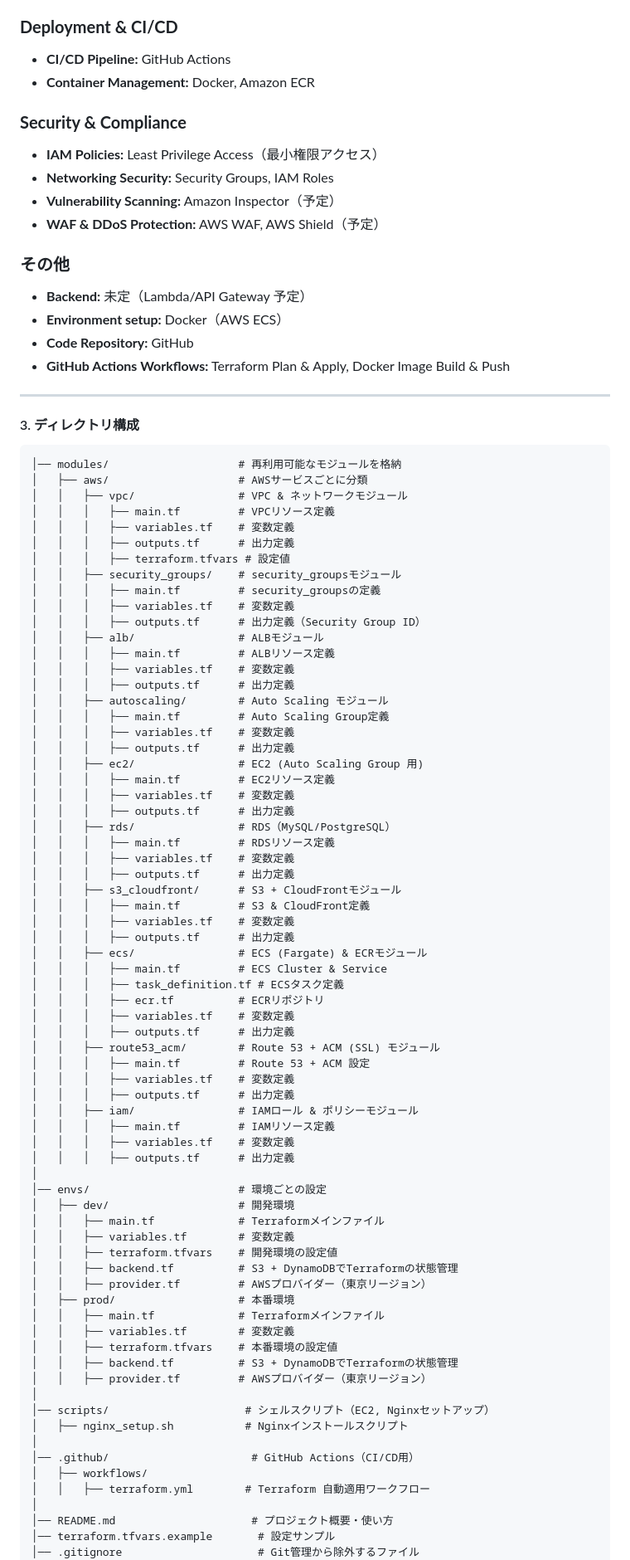
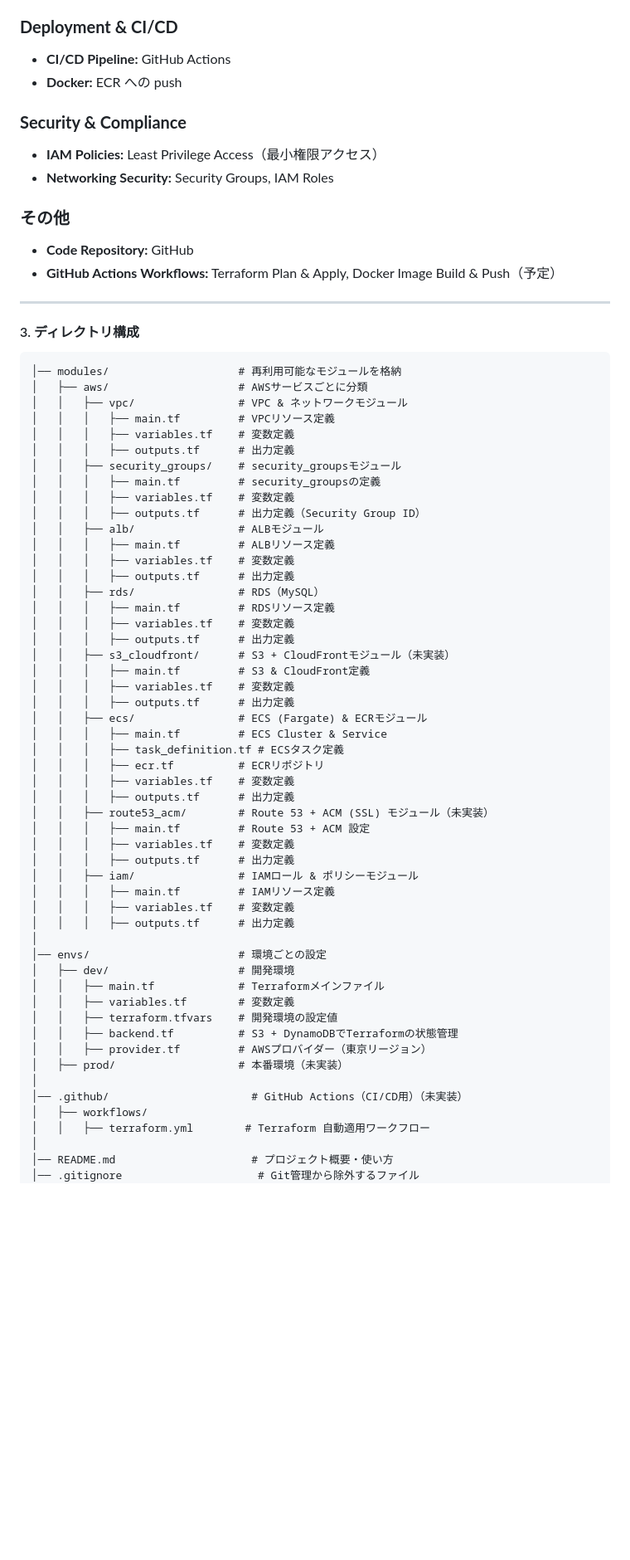
Before and after one commit to yysyo111/terraform-aws-infra-1, a Markdown page: README.md, the part around the change printed below. Shown: that part at 83% size. GitHub-like rendering; blank space fills up the shorter version.

```diff
--- a/README.md
+++ b/README.md
@@ -31,19 +31,15 @@ VPC、ECS（Fargate）、RDS（MySQL）などを構築し、将来的には GitH
 
 ### **Deployment & CI/CD**
 - **CI/CD Pipeline:** GitHub Actions
-- **Container Management:** Docker, Amazon ECR
+- **Docker:** ECR への push
 
 ### **Security & Compliance**
 - **IAM Policies:** Least Privilege Access（最小権限アクセス）
 - **Networking Security:** Security Groups, IAM Roles
-- **Vulnerability Scanning:** Amazon Inspector（予定）
-- **WAF & DDoS Protection:** AWS WAF, AWS Shield（予定）
 
 ### **その他**
-- **Backend:** 未定（Lambda/API Gateway 予定）
-- **Environment setup:** Docker（AWS ECS）
 - **Code Repository:** GitHub
-- **GitHub Actions Workflows:** Terraform Plan & Apply, Docker Image Build & Push
+- **GitHub Actions Workflows:** Terraform Plan & Apply, Docker Image Build & Push（予定）
 
 ---
 
@@ -55,7 +51,6 @@ VPC、ECS（Fargate）、RDS（MySQL）などを構築し、将来的には GitH
 │   │   │   ├── main.tf         # VPCリソース定義
 │   │   │   ├── variables.tf    # 変数定義
 │   │   │   ├── outputs.tf      # 出力定義
-│   │   │   ├── terraform.tfvars # 設定値
 │   │   ├── security_groups/    # security_groupsモジュール
 │   │   │   ├── main.tf         # security_groupsの定義
 │   │   │   ├── variables.tf    # 変数定義
@@ -64,19 +59,11 @@ VPC、ECS（Fargate）、RDS（MySQL）などを構築し、将来的には GitH
 │   │   │   ├── main.tf         # ALBリソース定義
 │   │   │   ├── variables.tf    # 変数定義
 │   │   │   ├── outputs.tf      # 出力定義
-│   │   ├── autoscaling/        # Auto Scaling モジュール
-│   │   │   ├── main.tf         # Auto Scaling Group定義
-│   │   │   ├── variables.tf    # 変数定義
-│   │   │   ├── outputs.tf      # 出力定義
-│   │   ├── ec2/                # EC2 (Auto Scaling Group 用)
-│   │   │   ├── main.tf         # EC2リソース定義
-│   │   │   ├── variables.tf    # 変数定義
-│   │   │   ├── outputs.tf      # 出力定義
-│   │   ├── rds/                # RDS（MySQL/PostgreSQL）
+│   │   ├── rds/                # RDS（MySQL）
 │   │   │   ├── main.tf         # RDSリソース定義
 │   │   │   ├── variables.tf    # 変数定義
 │   │   │   ├── outputs.tf      # 出力定義
-│   │   ├── s3_cloudfront/      # S3 + CloudFrontモジュール
+│   │   ├── s3_cloudfront/      # S3 + CloudFrontモジュール（未実装）
 │   │   │   ├── main.tf         # S3 & CloudFront定義
 │   │   │   ├── variables.tf    # 変数定義
 │   │   │   ├── outputs.tf      # 出力定義
@@ -86,7 +73,7 @@ VPC、ECS（Fargate）、RDS（MySQL）などを構築し、将来的には GitH
 │   │   │   ├── ecr.tf          # ECRリポジトリ
 │   │   │   ├── variables.tf    # 変数定義
 │   │   │   ├── outputs.tf      # 出力定義
-│   │   ├── route53_acm/        # Route 53 + ACM (SSL) モジュール
+│   │   ├── route53_acm/        # Route 53 + ACM (SSL) モジュール（未実装）
 │   │   │   ├── main.tf         # Route 53 + ACM 設定
 │   │   │   ├── variables.tf    # 変数定義
 │   │   │   ├── outputs.tf      # 出力定義
@@ -102,21 +89,12 @@ VPC、ECS（Fargate）、RDS（MySQL）などを構築し、将来的には GitH
 │   │   ├── terraform.tfvars    # 開発環境の設定値
 │   │   ├── backend.tf          # S3 + DynamoDBでTerraformの状態管理
 │   │   ├── provider.tf         # AWSプロバイダー（東京リージョン）
-│   ├── prod/                   # 本番環境
-│   │   ├── main.tf             # Terraformメインファイル
-│   │   ├── variables.tf        # 変数定義
-│   │   ├── terraform.tfvars    # 本番環境の設定値
-│   │   ├── backend.tf          # S3 + DynamoDBでTerraformの状態管理
-│   │   ├── provider.tf         # AWSプロバイダー（東京リージョン）
+│   ├── prod/                   # 本番環境（未実装）
 │
-│── scripts/                     # シェルスクリプト（EC2, Nginxセットアップ）
-│   ├── nginx_setup.sh           # Nginxインストールスクリプト
-│
-│── .github/                      # GitHub Actions（CI/CD用）
+│── .github/                      # GitHub Actions（CI/CD用）（未実装）
 │   ├── workflows/
 │   │   ├── terraform.yml        # Terraform 自動適用ワークフロー
 │
 │── README.md                     # プロジェクト概要・使い方
-│── terraform.tfvars.example       # 設定サンプル
 │── .gitignore                     # Git管理から除外するファイル
 │── provider.tf                     # AWSプロバイダー設定
```
Also changed, not shown: other parts of README.md (+6 -89 lines).
